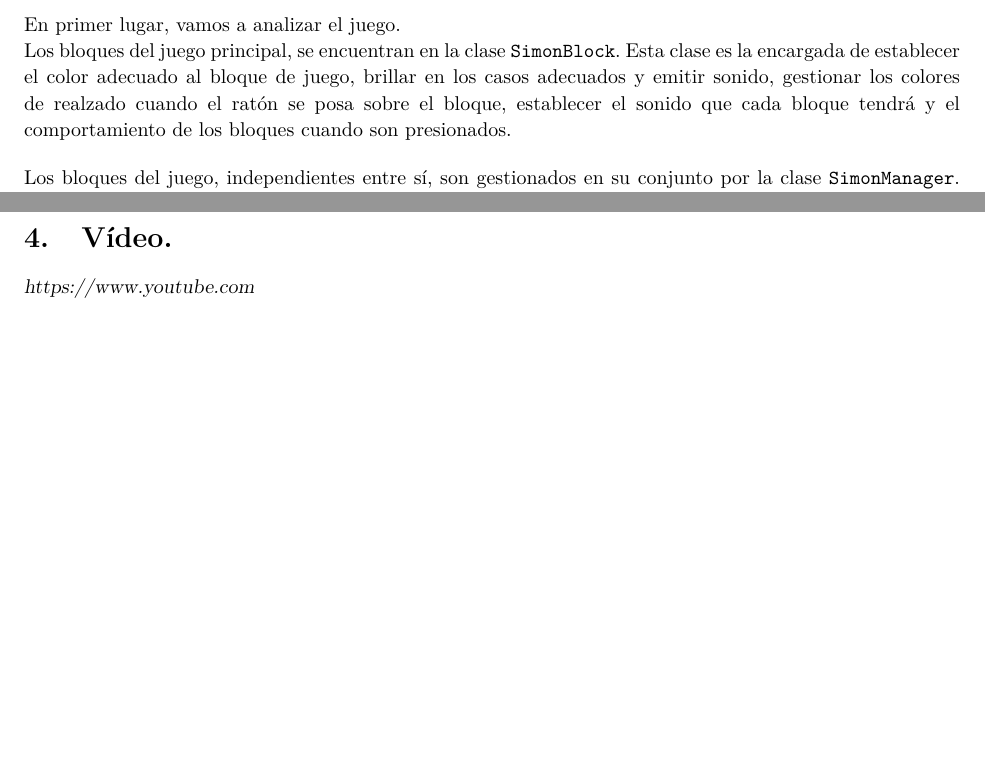
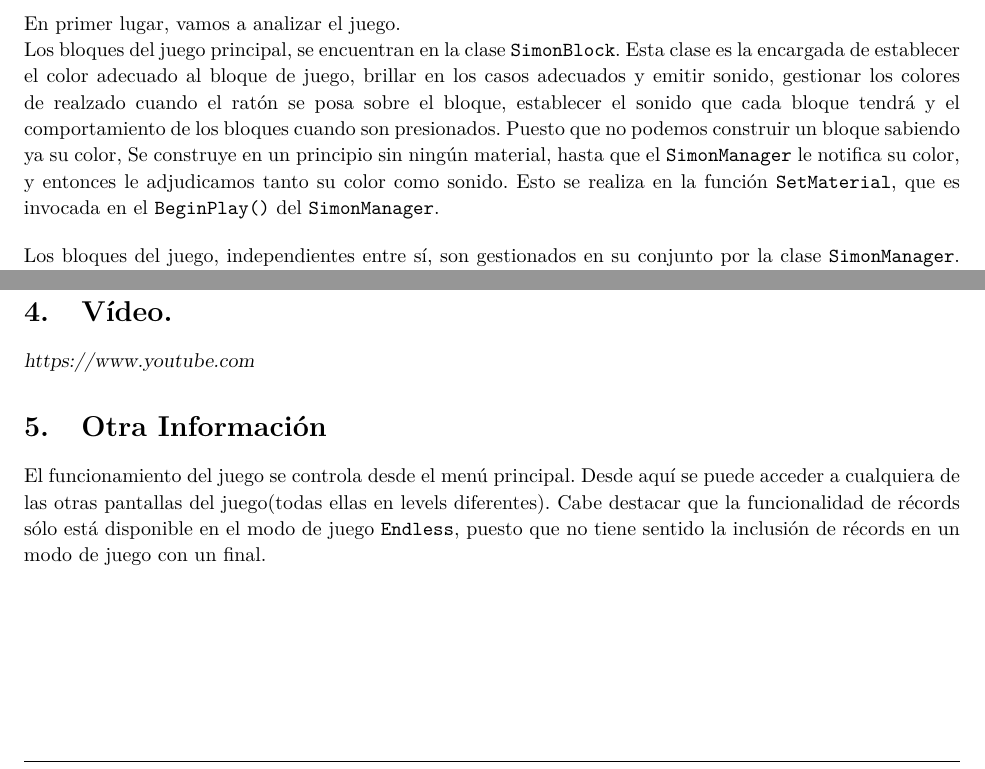
Before and after one commit to ivangarrera/SimonSays_CEDV2018, a LaTeX document (Documentacion/MemoriaSimon.tex): two parts of pages 3 and 4 of 4 before the commit and two parts of pages 3 and 5 of 5 after it, joined at a grey line, cut so that both start at the same text, the shorter picture padded with empty space. Compiled offline with pdfLaTeX.

Commit message:
Documentacion terminada

```diff
--- a/Documentacion/MemoriaSimon.tex
+++ b/Documentacion/MemoriaSimon.tex
@@ -99,7 +99,7 @@ El juego ha sido realizado por:
 
 En primer lugar, vamos a analizar el juego.
 
-Los bloques del juego principal, se encuentran en la clase \texttt{SimonBlock}. Esta clase es la encargada de establecer el color adecuado al bloque de juego, brillar en los casos adecuados y emitir sonido, gestionar los colores de realzado cuando el ratón se posa sobre el bloque, establecer el sonido que cada bloque tendrá y el comportamiento de los bloques cuando son presionados.
+Los bloques del juego principal, se encuentran en la clase \texttt{SimonBlock}. Esta clase es la encargada de establecer el color adecuado al bloque de juego, brillar en los casos adecuados y emitir sonido, gestionar los colores de realzado cuando el ratón se posa sobre el bloque, establecer el sonido que cada bloque tendrá y el comportamiento de los bloques cuando son presionados. Puesto que no podemos construir un bloque sabiendo ya su color, Se construye en un principio sin ningún material, hasta que el \texttt{SimonManager} le notifica su color, y entonces le adjudicamos tanto su color como sonido. Esto se realiza en la función \texttt{SetMaterial}, que es invocada en el  \texttt{BeginPlay()} del  \texttt{SimonManager}.
 
 \vspace*{0.15in}
 
@@ -122,7 +122,7 @@ $ f(Round) = 1 - \cfrac{\log(Round)}{\log(60)}$
 \end{center}
 \vspace*{0.15in}
 
-La clase \texttt{SimonPawn} es la encargada de notificar a \texttt{SimonManager} que se ha presionado un bloque (y cuál es exactamente el bloque presionado).
+La clase \texttt{SimonPawn} es la encargada de notificar a \texttt{SimonManager} que se ha presionado un bloque (y cuál es exactamente el bloque presionado). También es la encargada de notificar al bloque si debe brillar en el caso de que el jugador tenga el puntero del ratón sobre dicho bloque (esto sólo ocurre si es el turno del jugador).
 
 \vspace*{0.15in}
 
@@ -154,4 +160,7 @@ Por último cabe destacar el uso de la clase \texttt{SimonGameMode}. Hemos decid
 
 \textsl{https://www.youtube.com}
 
+\section{Otra Información}
+El funcionamiento del juego se controla desde el menú principal. Desde aquí se puede acceder a cualquiera de las otras pantallas del juego(todas ellas en levels diferentes). Cabe destacar que la funcionalidad de récords sólo está disponible en el modo de juego  \texttt{Endless}, puesto que no tiene sentido la inclusión de récords en un modo de juego con un final.
+
 \end{document}
```
Also changed, not shown: Documentacion/images/ClassDiagram.jpg (added), Documentacion/MemoriaSimon.tex (6 more changed lines).
